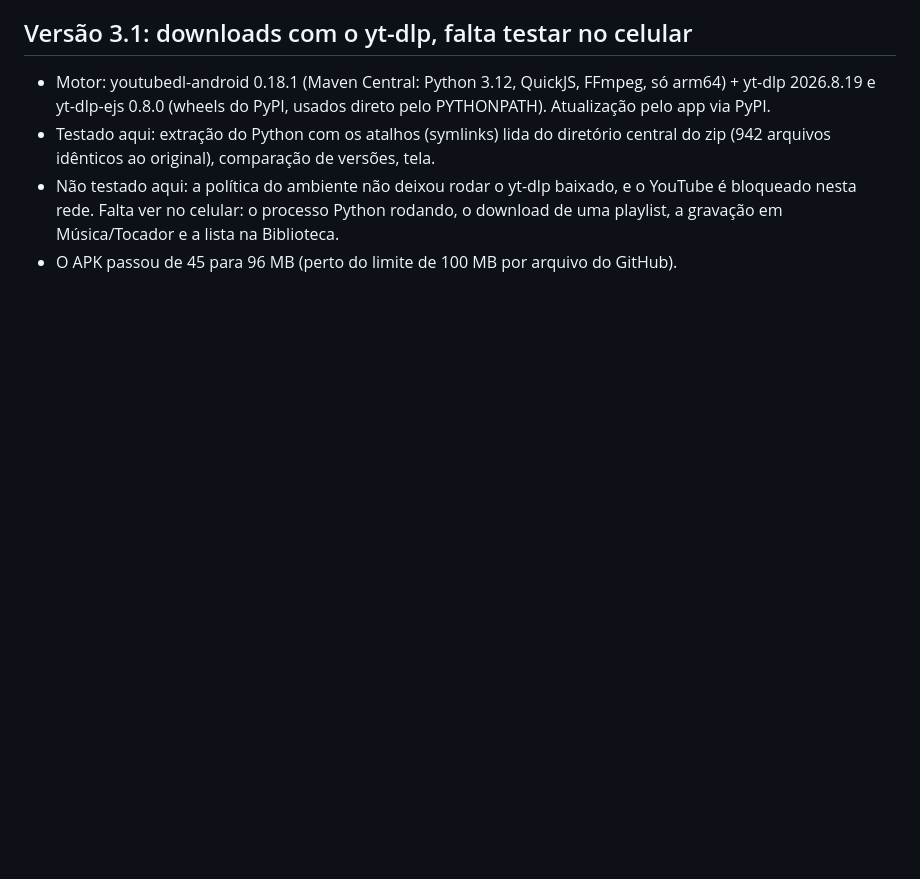
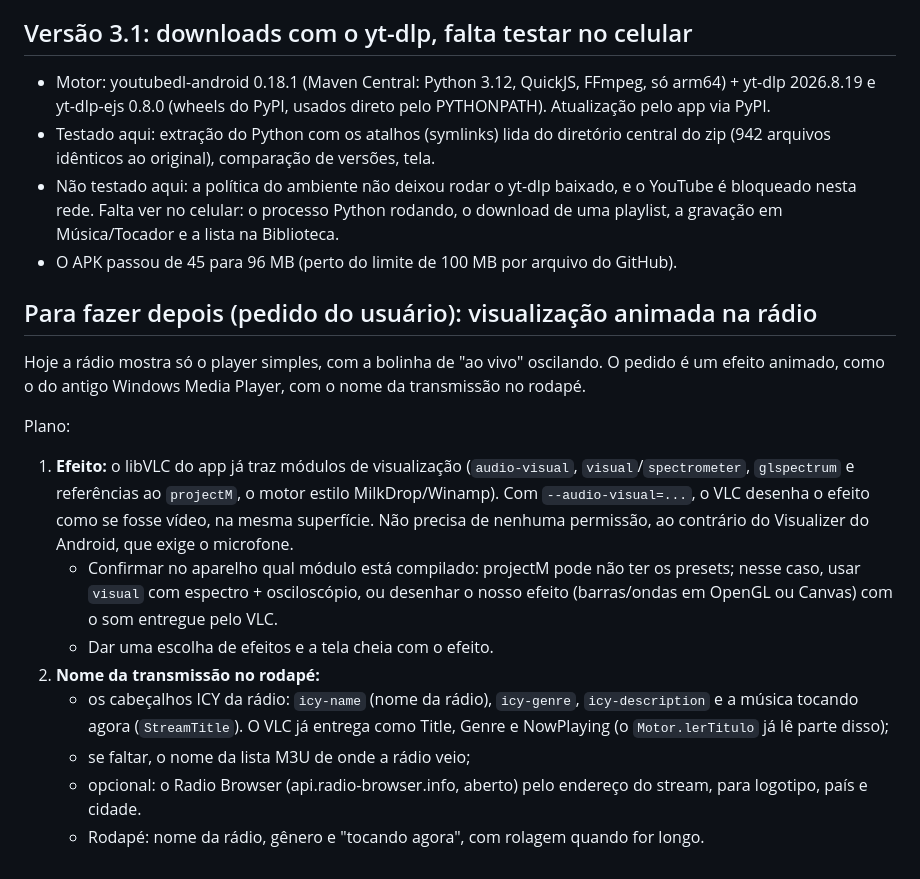
Before and after one commit to Gabrillys/zello, a Markdown page: tocador/PENDENCIAS.md, the part around the change. GitHub-like rendering; blank space fills up the shorter version.

Commit message:
Pendências: visualização animada e nome da rádio no rodapé
Co-Authored-By: Claude Opus 5.5 <noreply@anthropic.com>
Claude-Session: https://claude.ai/code/session_011aAT4KupRbK7jNne8Vt7QB

```diff
--- a/tocador/PENDENCIAS.md
+++ b/tocador/PENDENCIAS.md
@@ -47,3 +47,17 @@ Falta no celular:
 - Testado aqui: extração do Python com os atalhos (symlinks) lida do diretório central do zip (942 arquivos idênticos ao original), comparação de versões, tela.
 - Não testado aqui: a política do ambiente não deixou rodar o yt-dlp baixado, e o YouTube é bloqueado nesta rede. Falta ver no celular: o processo Python rodando, o download de uma playlist, a gravação em Música/Tocador e a lista na Biblioteca.
 - O APK passou de 45 para 96 MB (perto do limite de 100 MB por arquivo do GitHub).
+
+## Para fazer depois (pedido do usuário): visualização animada na rádio
+
+Hoje a rádio mostra só o player simples, com a bolinha de "ao vivo" oscilando. O pedido é um efeito animado, como o do antigo Windows Media Player, com o nome da transmissão no rodapé.
+
+Plano:
+1. **Efeito:** o libVLC do app já traz módulos de visualização (`audio-visual`, `visual`/`spectrometer`, `glspectrum` e referências ao `projectM`, o motor estilo MilkDrop/Winamp). Com `--audio-visual=...`, o VLC desenha o efeito como se fosse vídeo, na mesma superfície. Não precisa de nenhuma permissão, ao contrário do Visualizer do Android, que exige o microfone.
+   - Confirmar no aparelho qual módulo está compilado: projectM pode não ter os presets; nesse caso, usar `visual` com espectro + osciloscópio, ou desenhar o nosso efeito (barras/ondas em OpenGL ou Canvas) com o som entregue pelo VLC.
+   - Dar uma escolha de efeitos e a tela cheia com o efeito.
+2. **Nome da transmissão no rodapé:**
+   - os cabeçalhos ICY da rádio: `icy-name` (nome da rádio), `icy-genre`, `icy-description` e a música tocando agora (`StreamTitle`). O VLC já entrega como Title, Genre e NowPlaying (o `Motor.lerTitulo` já lê parte disso);
+   - se faltar, o nome da lista M3U de onde a rádio veio;
+   - opcional: o Radio Browser (api.radio-browser.info, aberto) pelo endereço do stream, para logotipo, país e cidade.
+   - Rodapé: nome da rádio, gênero e "tocando agora", com rolagem quando for longo.
```
